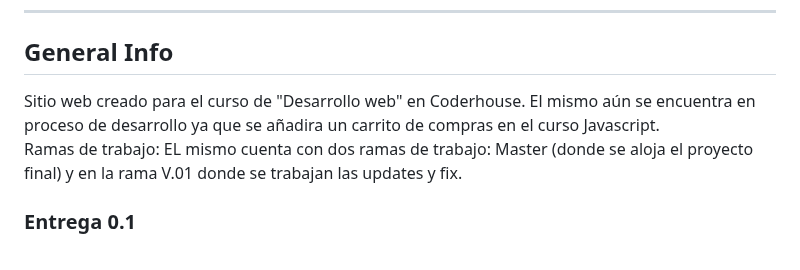
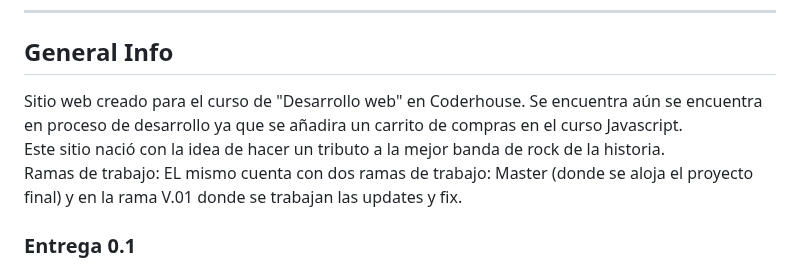
Before and after one commit to NicolasCaminos/Oasis, a Markdown page: README.md, the part around the change. Rendered like a GitHub page.

```diff
--- a/README.md
+++ b/README.md
@@ -14,7 +14,9 @@
 
 ## General Info
 
-Sitio web creado para el curso de "Desarrollo web" en Coderhouse. El mismo aún se encuentra en proceso de desarrollo ya que se añadira un carrito de compras en el curso Javascript.
+Sitio web creado para el curso de "Desarrollo web" en Coderhouse. Se encuentra aún se encuentra en proceso de desarrollo ya que se añadira un carrito de compras en el curso Javascript.
+<br>
+Este sitio nació con la idea de hacer un tributo a la mejor banda de rock de la historia.
 <br>
 Ramas de trabajo: EL mismo cuenta con dos ramas de trabajo: Master (donde se aloja el proyecto final) y en la rama V.01 donde se trabajan las updates y fix.
 <br>
```
